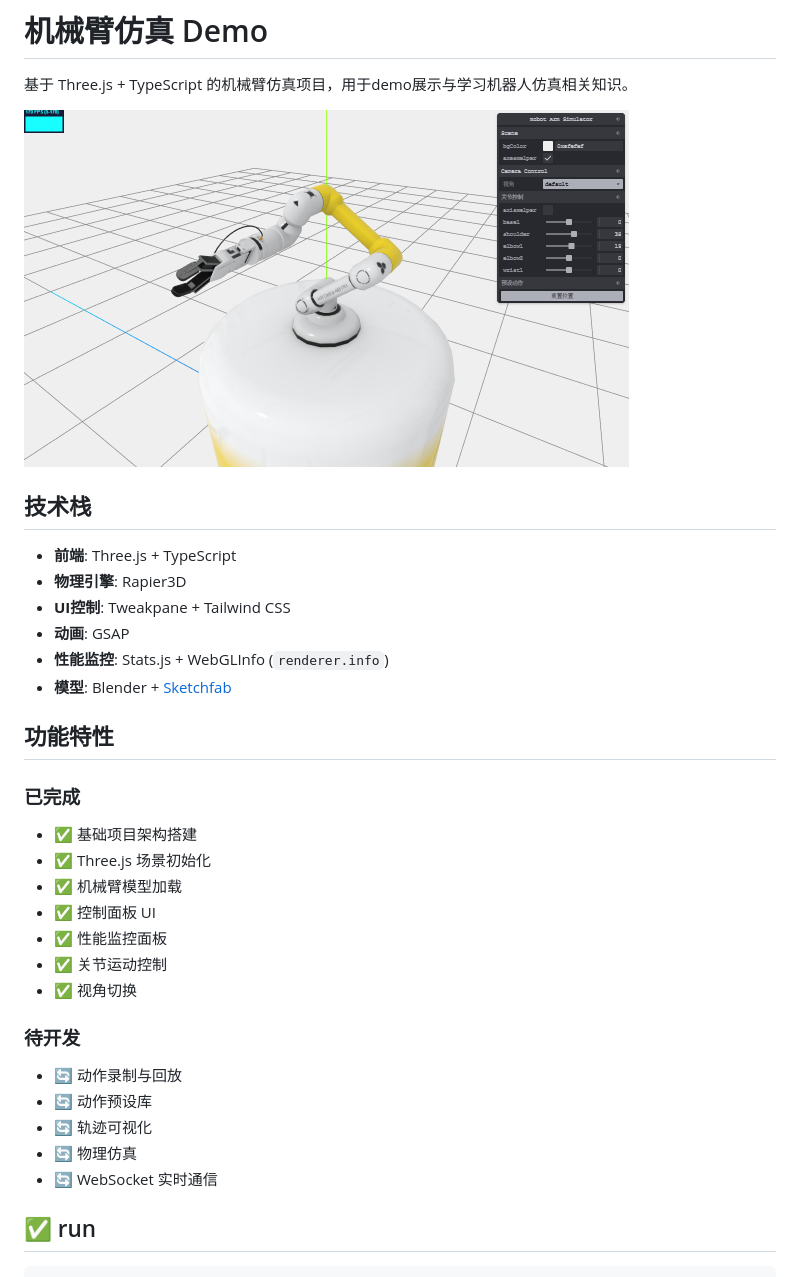
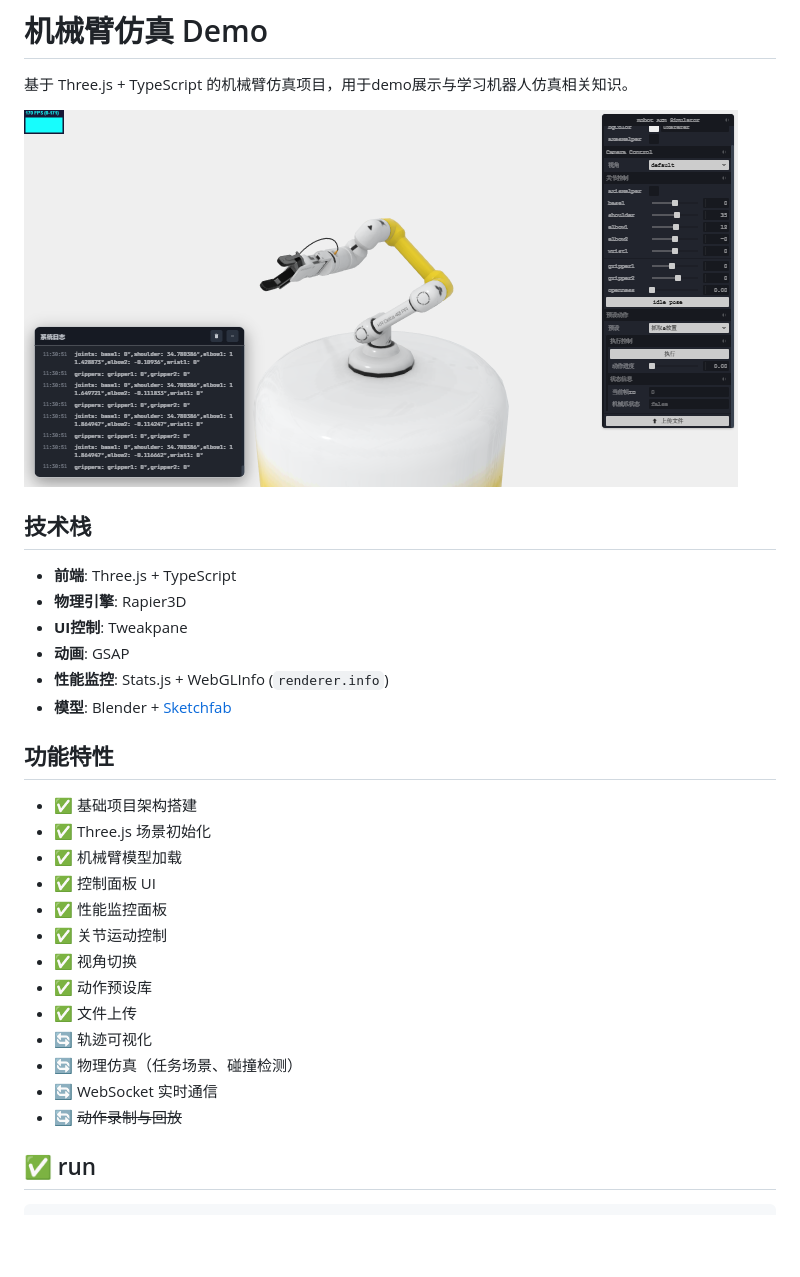
Before and after one commit to ASouthernCat/robot-arm-sim, a Markdown page: README.md, the part around the change. GitHub-like rendering; pictures changed too: preview.png (added), public/preview.png (deleted); blank space fills up the shorter version.

Commit message:
docs: README.md

```diff
--- a/README.md
+++ b/README.md
@@ -2,20 +2,18 @@
 
 基于 Three.js + TypeScript 的机械臂仿真项目，用于demo展示与学习机器人仿真相关知识。
 
-![机械臂仿真效果预览](/public/preview.png)
+![机械臂仿真效果预览](./preview.png)
 
 ## 技术栈
 
 - **前端**: Three.js + TypeScript
 - **物理引擎**: Rapier3D
-- **UI控制**: Tweakpane + Tailwind CSS
+- **UI控制**: Tweakpane
 - **动画**: GSAP
 - **性能监控**: Stats.js + WebGLInfo (`renderer.info`)
 - **模型**: Blender + [Sketchfab](https://skfb.ly/oOSqr)
 
 ## 功能特性
-
-### 已完成
 
 - ✅ 基础项目架构搭建
 - ✅ Three.js 场景初始化
@@ -24,14 +22,12 @@
 - ✅ 性能监控面板
 - ✅ 关节运动控制
 - ✅ 视角切换
-
-### 待开发
-
-- 🔄 动作录制与回放
-- 🔄 动作预设库
+- ✅ 动作预设库
+- ✅ 文件上传
 - 🔄 轨迹可视化
-- 🔄 物理仿真
+- 🔄 物理仿真（任务场景、碰撞检测）
 - 🔄 WebSocket 实时通信
+- 🔄 ~~动作录制与回放~~
 
 ## ✅ run
 
```
